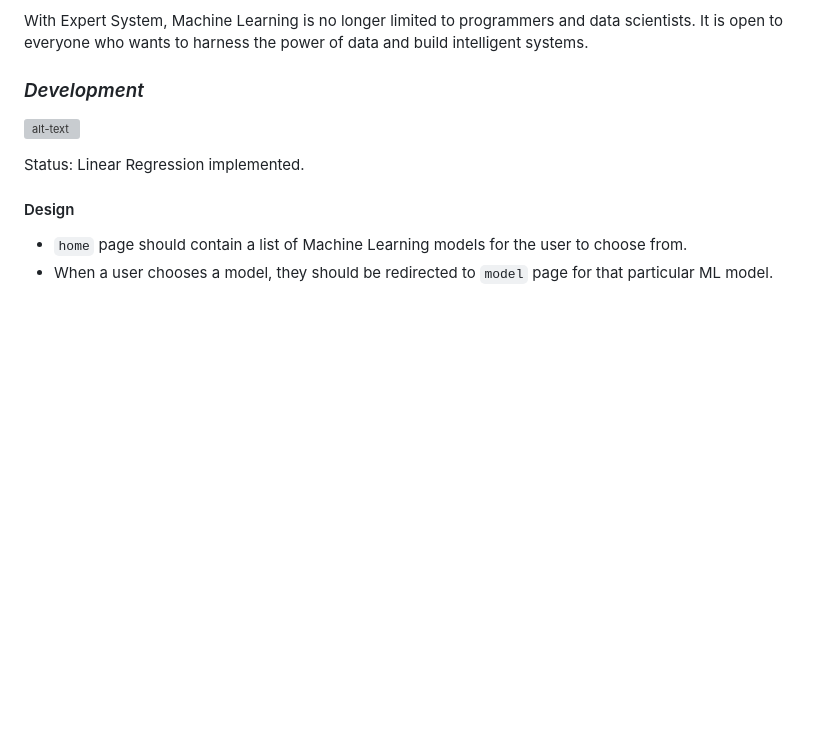
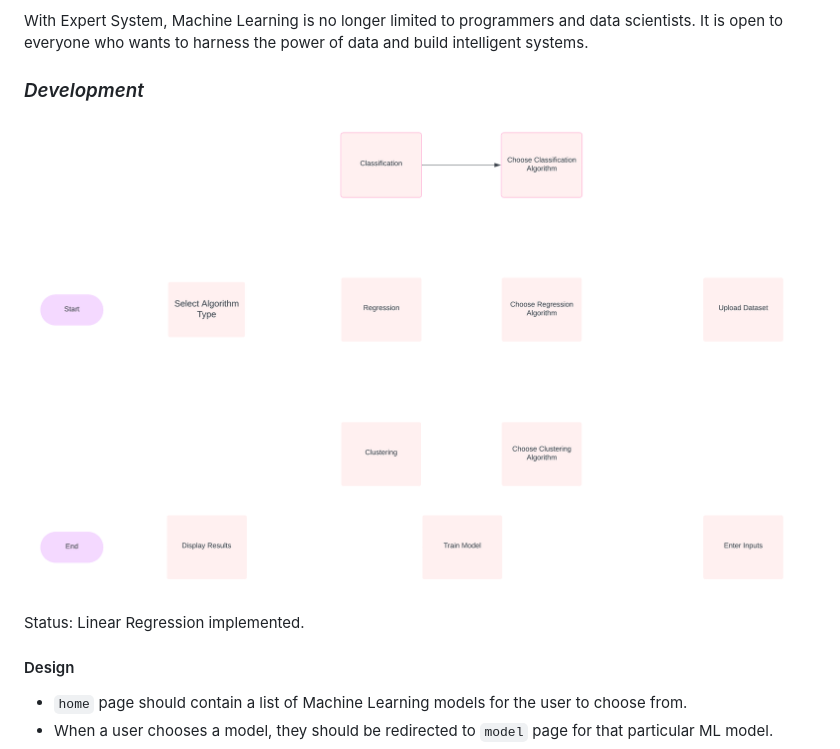
Before and after one commit to akshay-rajan/expertsystem, a Markdown page: README.md, the part around the change. Drawn GitHub-style; pictures changed too: others/es_flow.png (added); blank space fills up the shorter version; grey boxes are pictures that could not be loaded.

Commit message:
Add design diagram

```diff
--- a/README.md
+++ b/README.md
@@ -17,7 +17,7 @@ It is open to everyone who wants to harness the power of data and build intellig
 
 ### *Development*
 
-![alt-text](./others/flow.svg)
+![alt-text](./others/es_flow.png)
 
 <div style="border: 1px solid red;padding: 15px;">
 Status: Linear Regression implemented.
```
